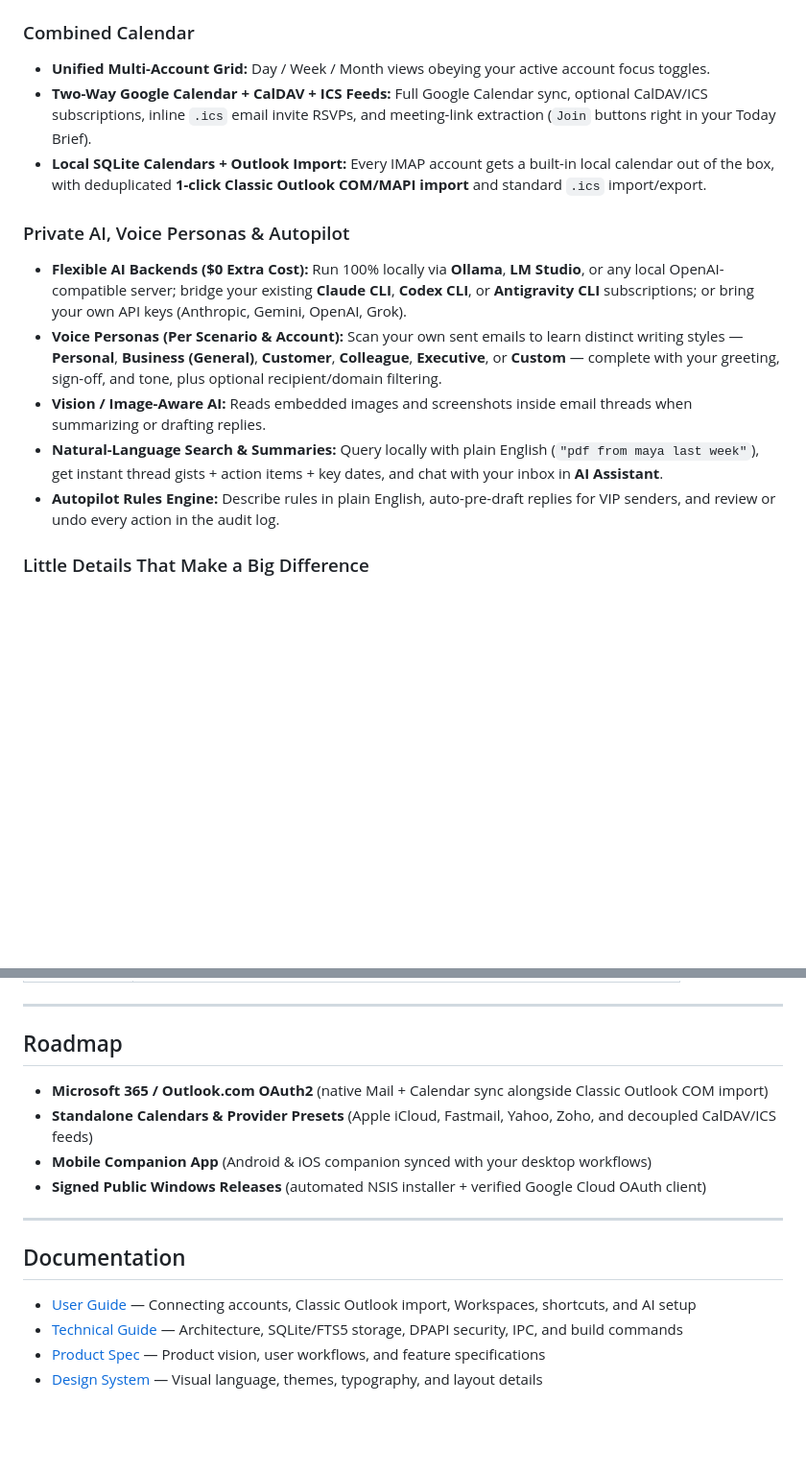
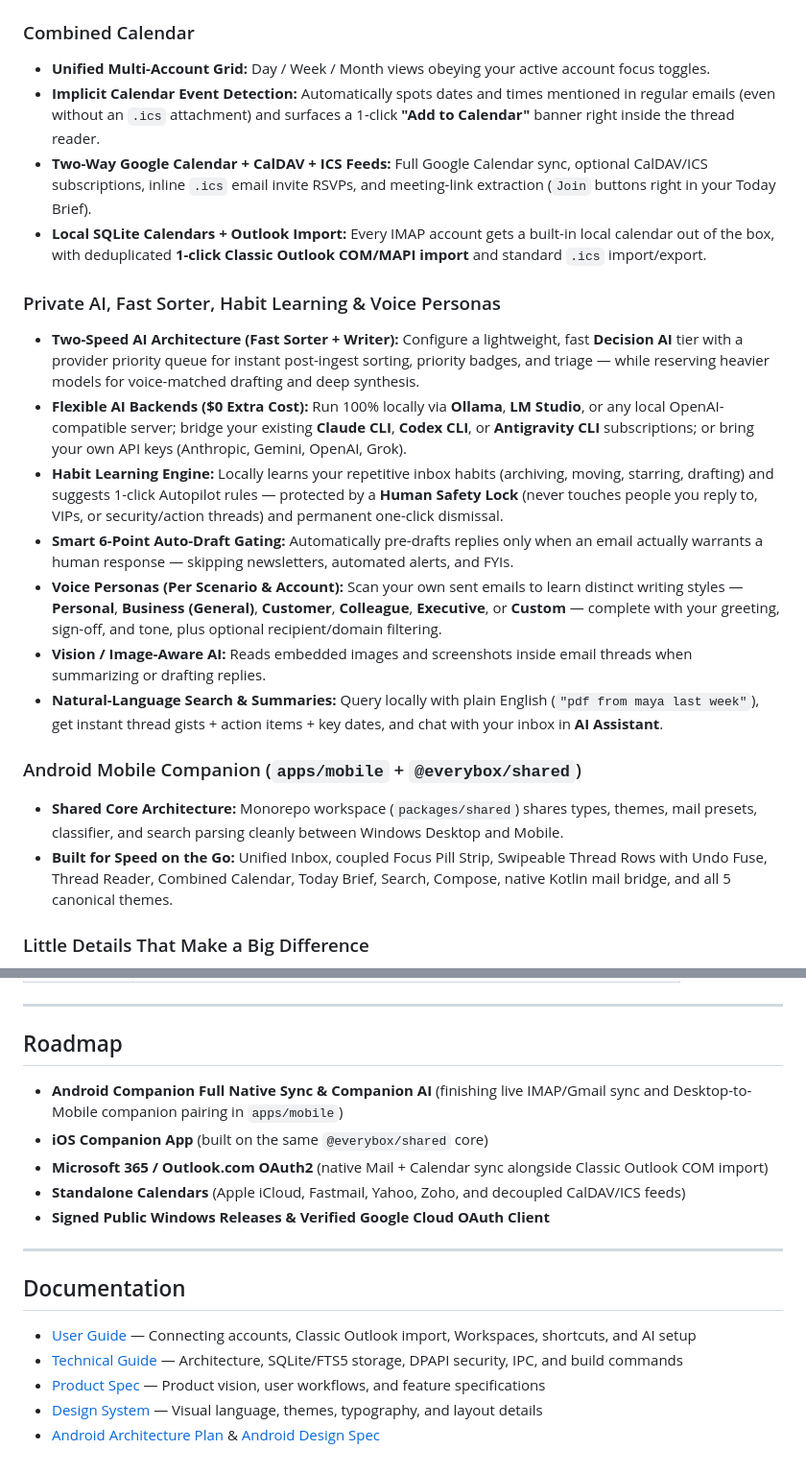
Before and after one commit to SmelterLabs/EveryBox, a Markdown page: README.md, 2 parts joined by grey strips. Shown at 96% size. Drawn GitHub-style; blank space fills up the shorter version.

```diff
--- a/README.md
+++ b/README.md
@@ -83,15 +88,22 @@ Most modern email apps force an ugly trade-off: **pay \$20–\$40/month** to han
 
 ### Combined Calendar
 - **Unified Multi-Account Grid:** Day / Week / Month views obeying your active account focus toggles.
+- **Implicit Calendar Event Detection:** Automatically spots dates and times mentioned in regular emails (even without an `.ics` attachment) and surfaces a 1-click **"Add to Calendar"** banner right inside the thread reader.
 - **Two-Way Google Calendar + CalDAV + ICS Feeds:** Full Google Calendar sync, optional CalDAV/ICS subscriptions, inline `.ics` email invite RSVPs, and meeting-link extraction (`Join` buttons right in your Today Brief).
 - **Local SQLite Calendars + Outlook Import:** Every IMAP account gets a built-in local calendar out of the box, with deduplicated **1-click Classic Outlook COM/MAPI import** and standard `.ics` import/export.
 
-### Private AI, Voice Personas & Autopilot
+### Private AI, Fast Sorter, Habit Learning & Voice Personas
+- **Two-Speed AI Architecture (Fast Sorter + Writer):** Configure a lightweight, fast **Decision AI** tier with a provider priority queue for instant post-ingest sorting, priority badges, and triage — while reserving heavier models for voice-matched drafting and deep synthesis.
 - **Flexible AI Backends (\$0 Extra Cost):** Run 100% locally via **Ollama**, **LM Studio**, or any local OpenAI-compatible server; bridge your existing **Claude CLI**, **Codex CLI**, or **Antigravity CLI** subscriptions; or bring your own API keys (Anthropic, Gemini, OpenAI, Grok).
+- **Habit Learning Engine:** Locally learns your repetitive inbox habits (archiving, moving, starring, drafting) and suggests 1-click Autopilot rules — protected by a **Human Safety Lock** (never touches people you reply to, VIPs, or security/action threads) and permanent one-click dismissal.
+- **Smart 6-Point Auto-Draft Gating:** Automatically pre-drafts replies only when an email actually warrants a human response — skipping newsletters, automated alerts, and FYIs.
 - **Voice Personas (Per Scenario & Account):** Scan your own sent emails to learn distinct writing styles — **Personal**, **Business (General)**, **Customer**, **Colleague**, **Executive**, or **Custom** — complete with your greeting, sign-off, and tone, plus optional recipient/domain filtering.
 - **Vision / Image-Aware AI:** Reads embedded images and screenshots inside email threads when summarizing or drafting replies.
 - **Natural-Language Search & Summaries:** Query locally with plain English (`"pdf from maya last week"`), get instant thread gists + action items + key dates, and chat with your inbox in **AI Assistant**.
-- **Autopilot Rules Engine:** Describe rules in plain English, auto-pre-draft replies for VIP senders, and review or undo every action in the audit log.
+
+### Android Mobile Companion (`apps/mobile` + `@everybox/shared`)
+- **Shared Core Architecture:** Monorepo workspace (`packages/shared`) shares types, themes, mail presets, classifier, and search parsing cleanly between Windows Desktop and Mobile.
+- **Built for Speed on the Go:** Unified Inbox, coupled Focus Pill Strip, Swipeable Thread Rows with Undo Fuse, Thread Reader, Combined Calendar, Today Brief, Search, Compose, native Kotlin mail bridge, and all 5 canonical themes.
 
 ### Little Details That Make a Big Difference
 - **Pop-Out Thread Windows:** Pop any email thread out into its own independent window to reference side-by-side while composing or working.
@@ -169,10 +183,11 @@ EveryBox ships with a **read-only local MCP server** (`everybox-windows`) over s
 
 ## Roadmap
 
+- **Android Companion Full Native Sync & Companion AI** (finishing live IMAP/Gmail sync and Desktop-to-Mobile companion pairing in `apps/mobile`)
+- **iOS Companion App** (built on the same `@everybox/shared` core)
 - **Microsoft 365 / Outlook.com OAuth2** (native Mail + Calendar sync alongside Classic Outlook COM import)
-- **Standalone Calendars & Provider Presets** (Apple iCloud, Fastmail, Yahoo, Zoho, and decoupled CalDAV/ICS feeds)
-- **Mobile Companion App** (Android & iOS companion synced with your desktop workflows)
-- **Signed Public Windows Releases** (automated NSIS installer + verified Google Cloud OAuth client)
+- **Standalone Calendars** (Apple iCloud, Fastmail, Yahoo, Zoho, and decoupled CalDAV/ICS feeds)
+- **Signed Public Windows Releases & Verified Google Cloud OAuth Client**
 
 ---
 
@@ -182,3 +197,4 @@ EveryBox ships with a **read-only local MCP server** (`everybox-windows`) over s
 - [Technical Guide](TECHNICAL-GUIDE.md) — Architecture, SQLite/FTS5 storage, DPAPI security, IPC, and build commands
 - [Product Spec](PRODUCT.md) — Product vision, user workflows, and feature specifications
 - [Design System](DESIGN.md) — Visual language, themes, typography, and layout details
+- [Android Architecture Plan](docs/mobile/ARCHITECTURE-PLAN.md) & [Android Design Spec](docs/mobile/ANDROID-DESIGN-SPEC.md)
```
Also changed, not shown: other parts of README.md (+23 -16 lines), docs/screenshots/mobile-android.png (added).
